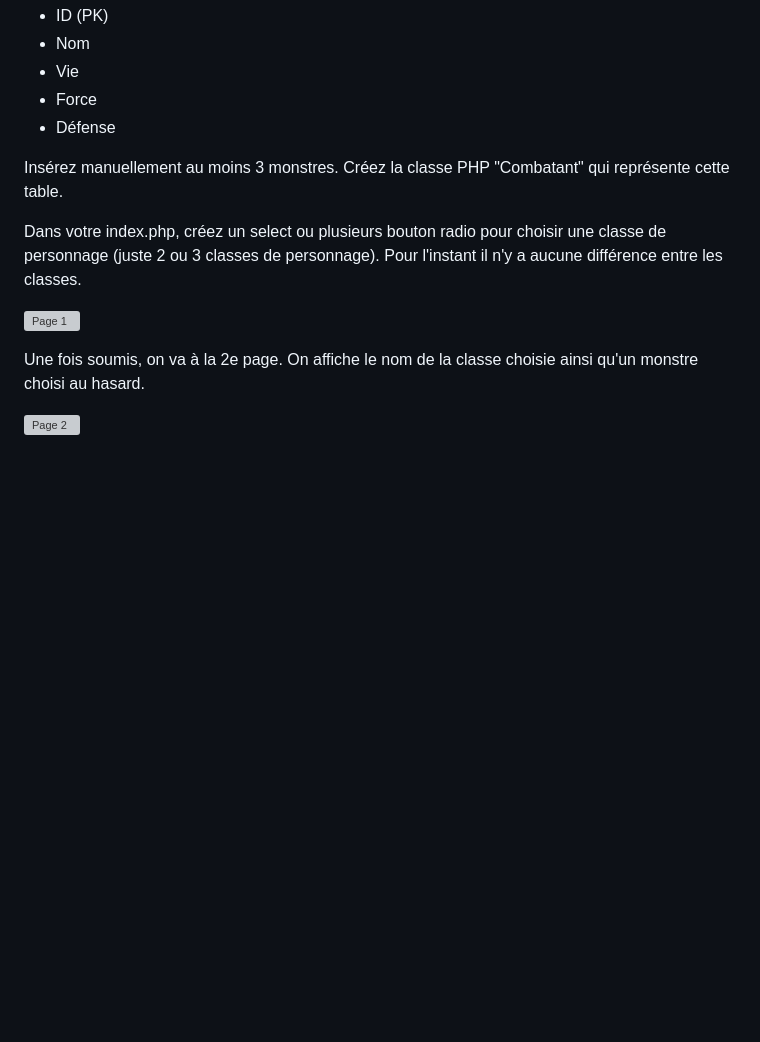
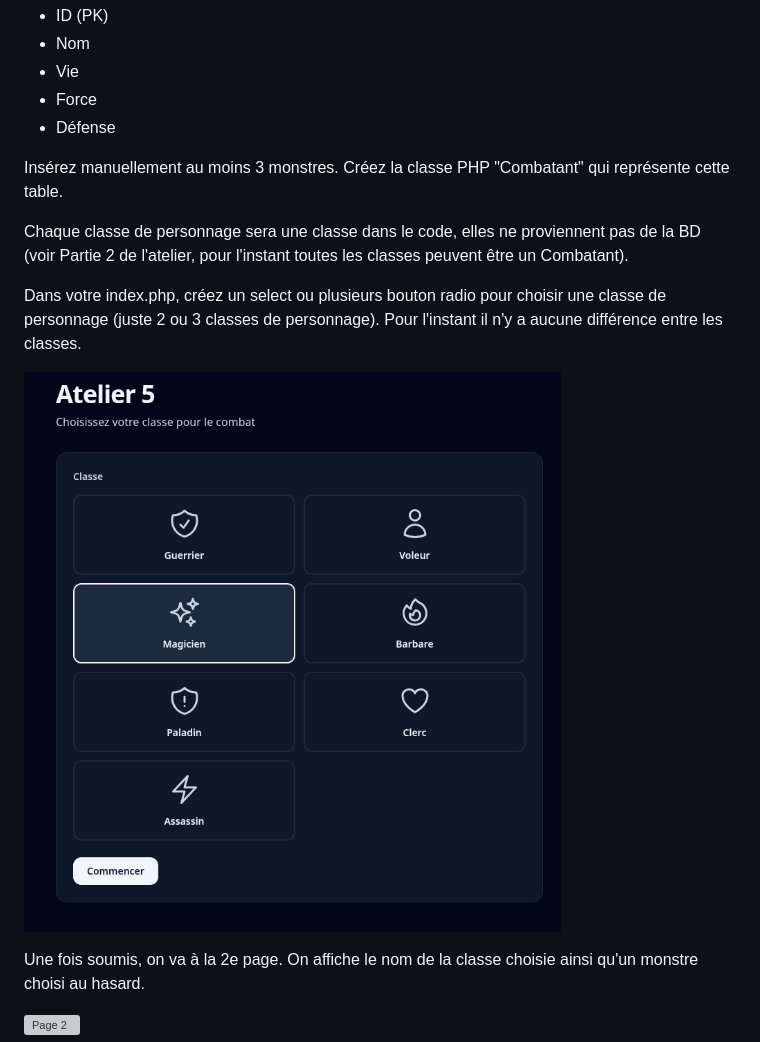
Before and after one commit to Cegep-joliette-info/420N462026, a Markdown page: ateliers/5-classes.md, the part around the change. Rendered like a GitHub page; pictures changed too: images/atelier05/choix.png (added); blank space fills up the shorter version; grey boxes are pictures that could not be loaded.

Commit message:
Ajouter une capture d'écran pour l'atelier 5

```diff
--- a/ateliers/5-classes.md
+++ b/ateliers/5-classes.md
@@ -12,9 +12,11 @@ Dans votre BD, créez une table monstre qui contient:
 
 Insérez manuellement au moins 3 monstres. Créez la classe PHP "Combatant" qui représente cette table.
 
+Chaque classe de personnage sera une classe dans le code, elles ne proviennent pas de la BD (voir Partie 2 de l'atelier, pour l'instant toutes les classes peuvent être un Combatant).
+
 Dans votre index.php, créez un select ou plusieurs bouton radio pour choisir une classe de personnage (juste 2 ou 3 classes de personnage). Pour l'instant il n'y a aucune différence entre les classes.
 
-![Page 1](../imgs/atelier05/page1.png)
+![Page 1](../images/atelier05/choix.png)
 
 Une fois soumis, on va à la 2e page. On affiche le nom de la classe choisie ainsi qu'un monstre choisi au hasard.
 
```
